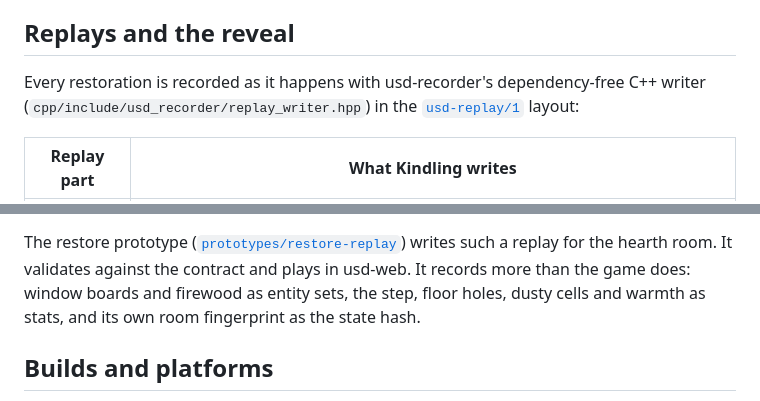
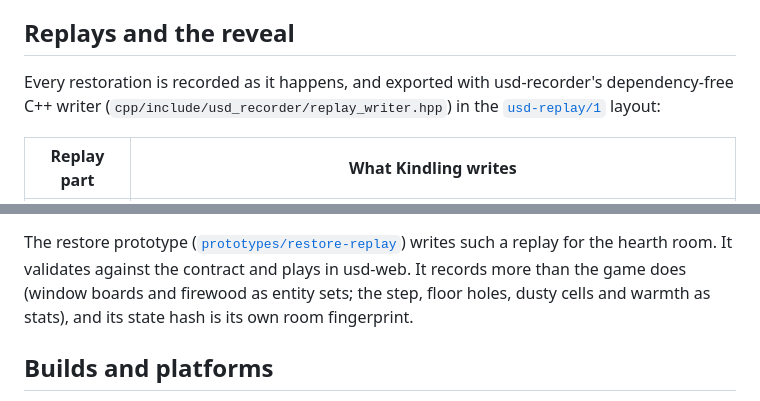
Before and after one commit to Preponderous-Software/kindling, a Markdown page: ARCHITECTURE.md, 2 parts joined by grey strips. GitHub-like rendering.

Commit message:
Docs: the replay is exported at the end, not written as it happens
Addresses the self-review: the section's opening made the claim just
corrected in the README, and the prototype sentence counted the state
hash as something recorded on top of the game's.

drafted by Claude on behalf of Daniel Stephenson

Co-Authored-By: Claude Opus 5.5 <noreply@anthropic.com>

```diff
--- a/ARCHITECTURE.md
+++ b/ARCHITECTURE.md
@@ -168,8 +168,8 @@ as a thin delta layer over them (steading's model), is the plan after the MVP.
 
 ## Replays and the reveal
 
-Every restoration is recorded as it happens with usd-recorder's dependency-free C++ writer
-(`cpp/include/usd_recorder/replay_writer.hpp`) in the
+Every restoration is recorded as it happens, and exported with usd-recorder's dependency-free C++
+writer (`cpp/include/usd_recorder/replay_writer.hpp`) in the
 [`usd-replay/1`](https://github.com/Preponderous-Software/usd-recorder/blob/1aae66d/docs/REPLAY.md)
 layout:
 
@@ -196,8 +196,8 @@ of play and at every step change, and saved with the game.
 
 The restore prototype ([`prototypes/restore-replay`](prototypes/README.md)) writes such a replay
 for the hearth room. It validates against the contract and plays in usd-web. It records more than
-the game does: window boards and firewood as entity sets, the step, floor holes, dusty cells and
-warmth as stats, and its own room fingerprint as the state hash.
+the game does (window boards and firewood as entity sets; the step, floor holes, dusty cells and
+warmth as stats), and its state hash is its own room fingerprint.
 
 ## Builds and platforms
 
```
